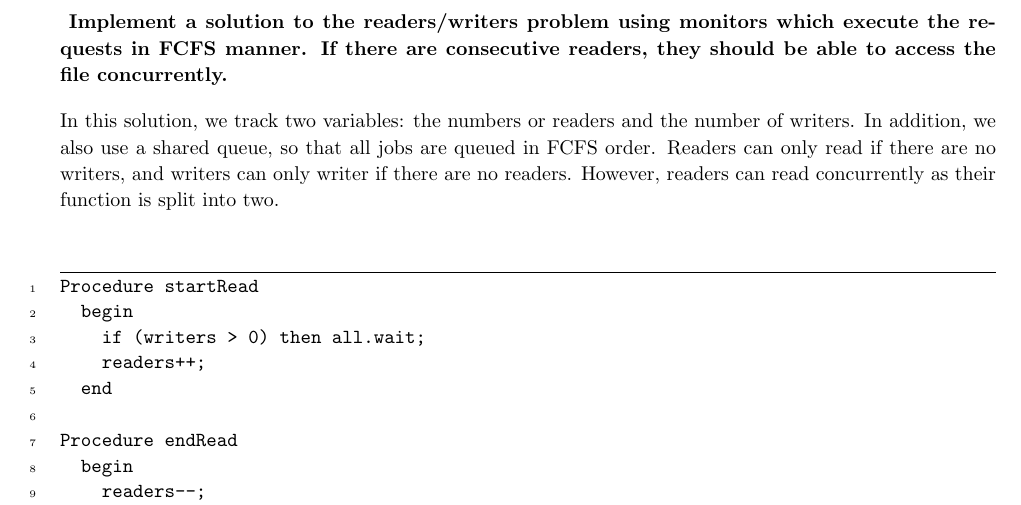
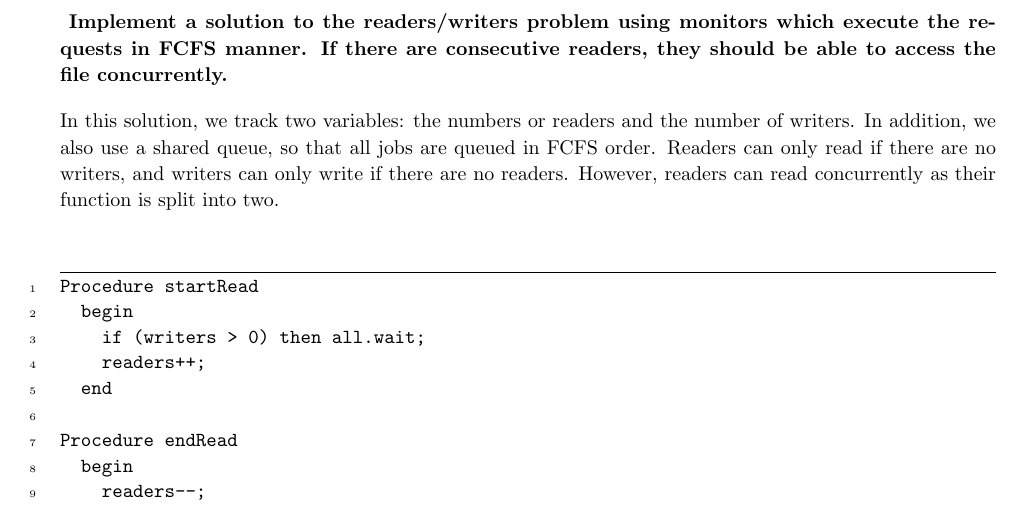
Before and after one commit to jrg94/CSE6431, a LaTeX problem sheet (assignment01/doc/assignment01.tex): part of page 4 of 12, cut so that both start at the same text. Compiled offline with pdfLaTeX.

Commit message:
Fixed typo

```diff
--- a/assignment01/doc/assignment01.tex
+++ b/assignment01/doc/assignment01.tex
@@ -247,7 +247,7 @@
     In this solution, we track two variables: the numbers or readers and the
     number of writers. In addition, we also use a shared queue, so that all
     jobs are queued in FCFS order. Readers can only read if there are no writers,
-    and writers can only writer if there are no readers. However, readers can
+    and writers can only write if there are no readers. However, readers can
     read concurrently as their function is split into two.
 
     \begin{minted}{text}
```
